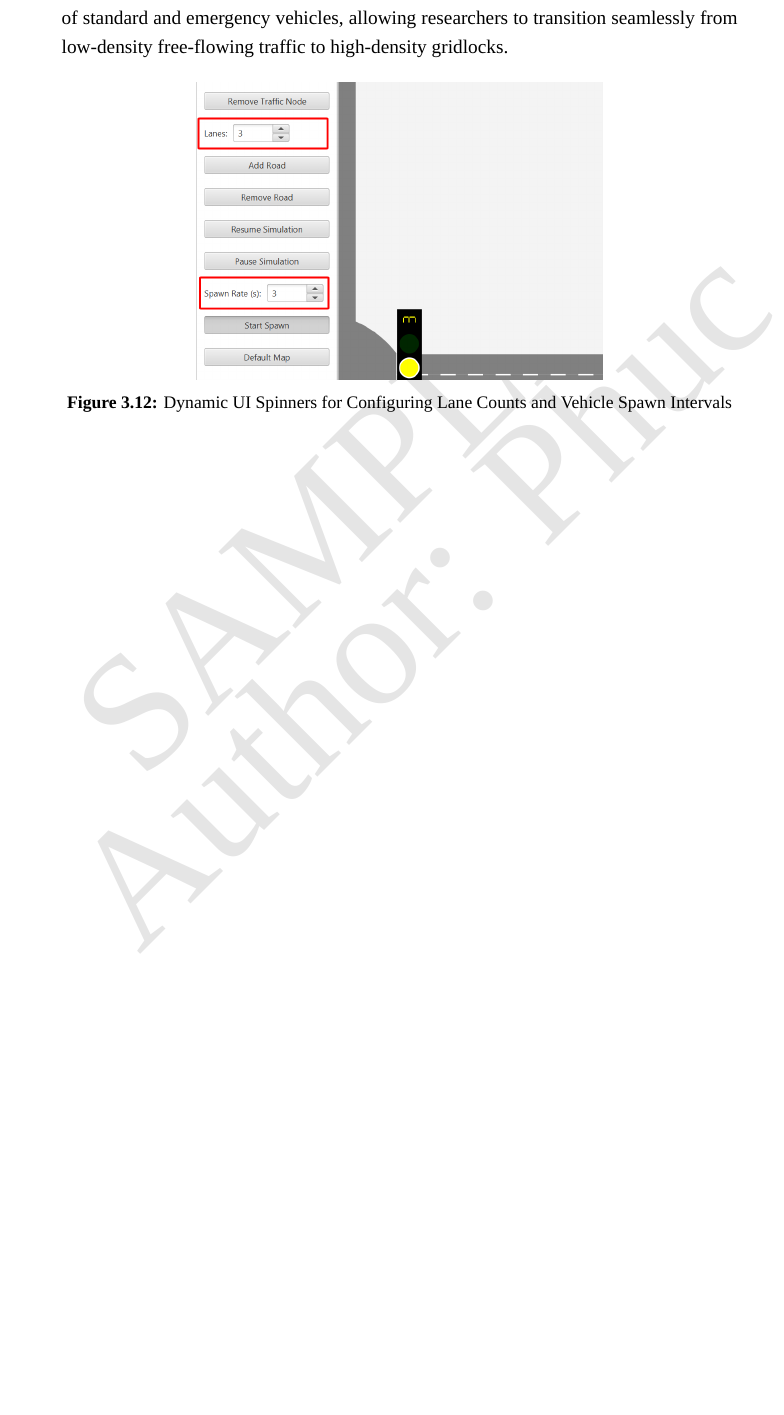
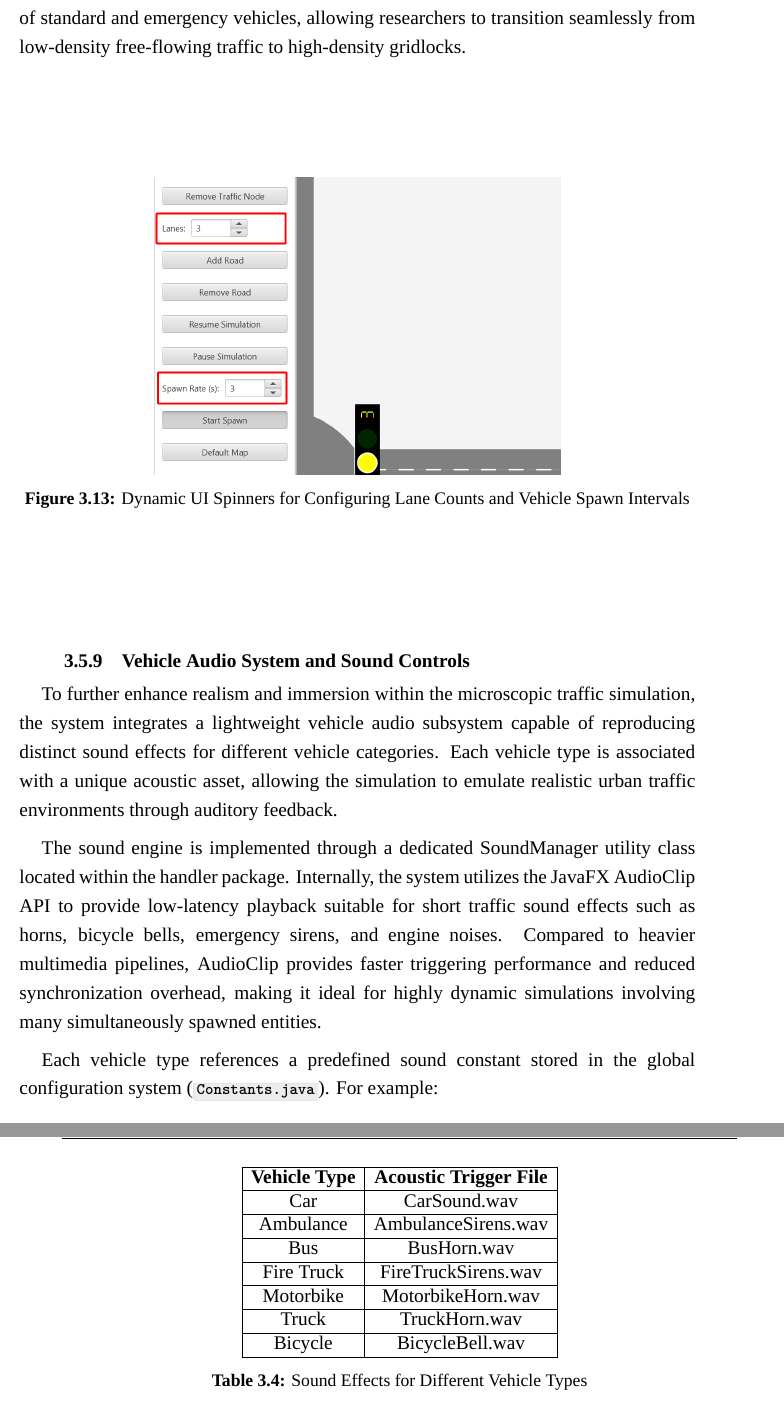
Before and after one commit to PhungMinhPhuc/smart-traffic-simulation, a LaTeX thesis (Report_Presentation/report_main.tex, which reads Report_Presentation/Chapter/3_System_Architecture.tex): part of page 37 of 39 before the commit and two parts of pages 38 and 39 of 41 after it, the two joined at a grey line, cut so that both start at the same text, the shorter picture padded with empty space. Compiled offline with XeLaTeX; a missing font is replaced by an installed copy or a similar font.

Commit message:
report_final

```diff
--- a/Report_Presentation/Chapter/3_System_Architecture.tex
+++ b/Report_Presentation/Chapter/3_System_Architecture.tex
@@ -211,3 +218,35 @@ To allow real-time parameter tweaking and scenario building, the user interface
   \label{fig:lane_and_spawn_spinners}
 \end{figure}
 
+\subsection{Vehicle Audio System and Sound Controls}
+
+To further enhance realism and immersion within the microscopic traffic simulation, the system integrates a lightweight vehicle audio subsystem capable of reproducing distinct sound effects for different vehicle categories. Each vehicle type is associated with a unique acoustic asset, allowing the simulation to emulate realistic urban traffic environments through auditory feedback.
+
+The sound engine is implemented through a dedicated SoundManager utility class located within the handler package. Internally, the system utilizes the JavaFX AudioClip API to provide low-latency playback suitable for short traffic sound effects such as horns, bicycle bells, emergency sirens, and engine noises. Compared to heavier multimedia pipelines, AudioClip provides faster triggering performance and reduced synchronization overhead, making it ideal for highly dynamic simulations involving many simultaneously spawned entities.
+
+Each vehicle type references a predefined sound constant stored in the global configuration system (\texttt{Constants.java}). For example:
+
+\begin{table}[H]
+  \centering
+  \begin{tabular}{|c|c|}
+    \hline
+    \textbf{Vehicle Type} & \textbf{Acoustic Trigger File} \\
+    \hline
+    Car & CarSound.wav\\
+    \hline
+    Ambulance & AmbulanceSirens.wav \\
+    \hline
+    Bus & BusHorn.wav \\
+    \hline
+    Fire Truck & FireTruckSirens.wav \\
+    \hline
+    Motorbike & MotorbikeHorn.wav \\
+    \hline
+    Truck & TruckHorn.wav \\
+    \hline
+    Bicycle & BicycleBell.wav \\
+    \hline
+  \end{tabular}
+  \caption{Sound Effects for Different Vehicle Types}
+  \label{tab:vehicle_sounds}
+\end{table}
--- a/Report_Presentation/report_main.tex
+++ b/Report_Presentation/report_main.tex
@@ -172,11 +172,10 @@
 
 \sloppy
 
-\usepackage{draftwatermark}
-
-\SetWatermarkText{SAMPLE\\Author: Phuc}
-\SetWatermarkScale{0.75}
-\SetWatermarkLightness{0.9}
+% \usepackage{draftwatermark}
+% \SetWatermarkText{SAMPLE\\Author: Phuc}
+% \SetWatermarkScale{0.75}
+% \SetWatermarkLightness{0.9}
 
 \fancypagestyle{plain}{%
 \fancyhf{} % clear all header and footer fields
```
Also changed, not shown: Report_Presentation/Chapter/2_Theoretical_Foundation.tex (+1 -1 lines), Report_Presentation/Figures/UseCaseDiagram.jpg (added), Report_Presentation/Figures/sound_controls.png (added), Report_Presentation/Chapter/3_System_Architecture.tex (22 more changed lines).
